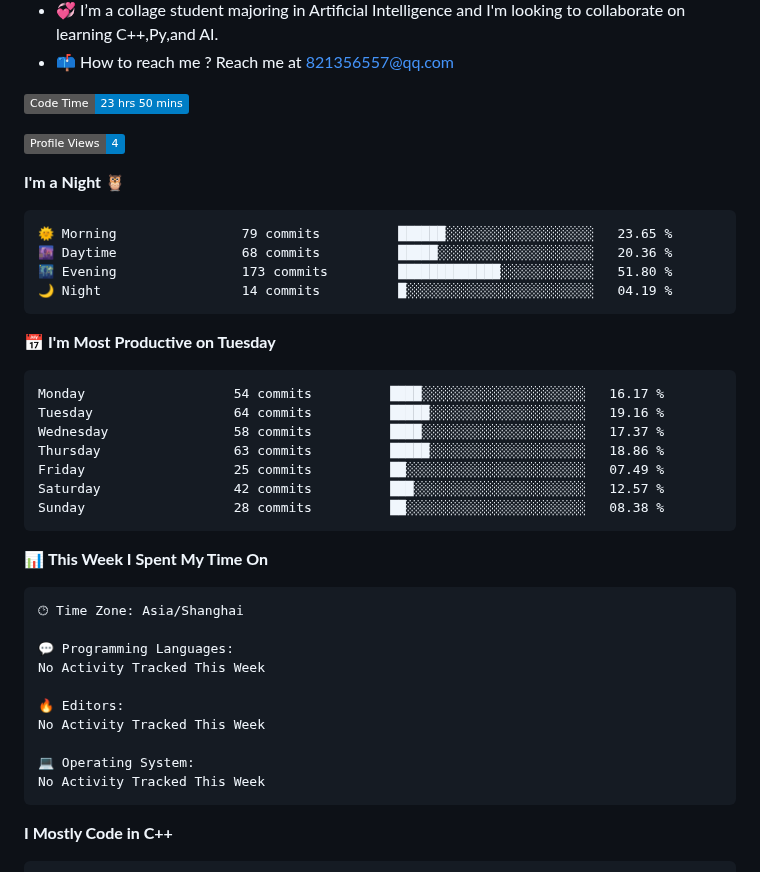
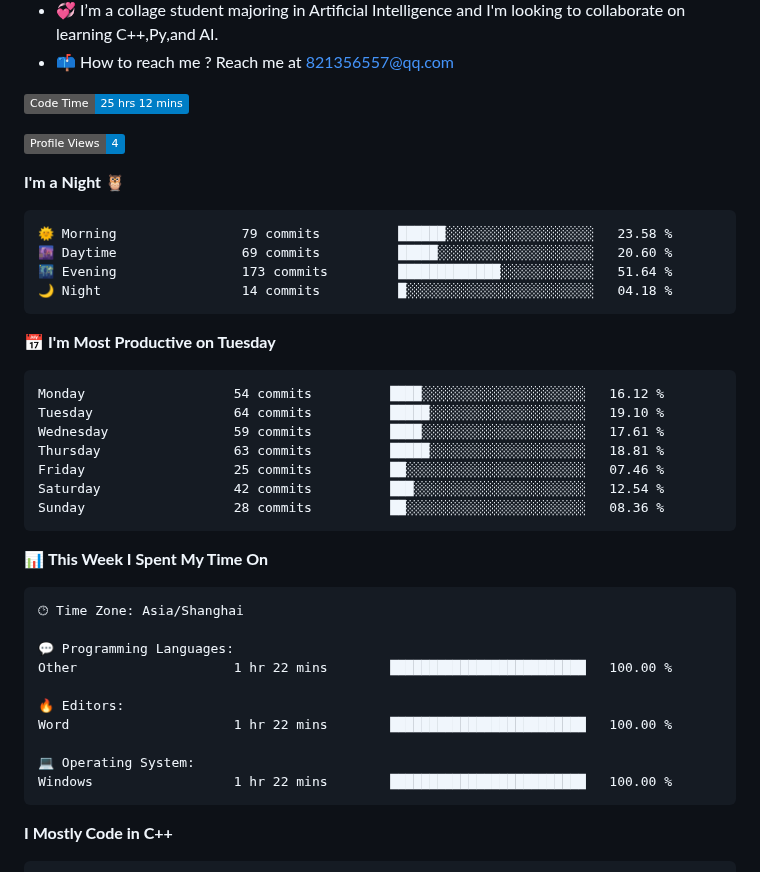
Before and after one commit to StandardL/StandardL, a Markdown page: README.md, the part around one of its changes. Rendered like a GitHub page; badges without logos.

Commit message:
Updated with Dev Metrics

````diff
--- a/README.md
+++ b/README.md
@@ -20,28 +20,28 @@
 
 <!-- Wakatime 数据统计 -->
 <!--START_SECTION:waka-->
-![Code Time](http://img.shields.io/badge/Code%20Time-23%20hrs%2050%20mins-blue)
+![Code Time](http://img.shields.io/badge/Code%20Time-25%20hrs%2012%20mins-blue)
 
 ![Profile Views](http://img.shields.io/badge/Profile%20Views-4-blue)
 
 **I'm a Night 🦉**
 
 ```text
-🌞 Morning                79 commits          ██████░░░░░░░░░░░░░░░░░░░   23.65 %
-🌆 Daytime                68 commits          █████░░░░░░░░░░░░░░░░░░░░   20.36 %
-🌃 Evening                173 commits         █████████████░░░░░░░░░░░░   51.80 %
-🌙 Night                  14 commits          █░░░░░░░░░░░░░░░░░░░░░░░░   04.19 %
+🌞 Morning                79 commits          ██████░░░░░░░░░░░░░░░░░░░   23.58 %
+🌆 Daytime                69 commits          █████░░░░░░░░░░░░░░░░░░░░   20.60 %
+🌃 Evening                173 commits         █████████████░░░░░░░░░░░░   51.64 %
+🌙 Night                  14 commits          █░░░░░░░░░░░░░░░░░░░░░░░░   04.18 %
 ```
 📅 **I'm Most Productive on Tuesday**
 
 ```text
-Monday                   54 commits          ████░░░░░░░░░░░░░░░░░░░░░   16.17 %
-Tuesday                  64 commits          █████░░░░░░░░░░░░░░░░░░░░   19.16 %
-Wednesday                58 commits          ████░░░░░░░░░░░░░░░░░░░░░   17.37 %
-Thursday                 63 commits          █████░░░░░░░░░░░░░░░░░░░░   18.86 %
-Friday                   25 commits          ██░░░░░░░░░░░░░░░░░░░░░░░   07.49 %
-Saturday                 42 commits          ███░░░░░░░░░░░░░░░░░░░░░░   12.57 %
-Sunday                   28 commits          ██░░░░░░░░░░░░░░░░░░░░░░░   08.38 %
+Monday                   54 commits          ████░░░░░░░░░░░░░░░░░░░░░   16.12 %
+Tuesday                  64 commits          █████░░░░░░░░░░░░░░░░░░░░   19.10 %
+Wednesday                59 commits          ████░░░░░░░░░░░░░░░░░░░░░   17.61 %
+Thursday                 63 commits          █████░░░░░░░░░░░░░░░░░░░░   18.81 %
+Friday                   25 commits          ██░░░░░░░░░░░░░░░░░░░░░░░   07.46 %
+Saturday                 42 commits          ███░░░░░░░░░░░░░░░░░░░░░░   12.54 %
+Sunday                   28 commits          ██░░░░░░░░░░░░░░░░░░░░░░░   08.36 %
 ```
 
 
@@ -51,13 +51,13 @@ Sunday                   28 commits          ██░░░░░░░░░
 🕑︎ Time Zone: Asia/Shanghai
 
 💬 Programming Languages:
-No Activity Tracked This Week
+Other                    1 hr 22 mins        █████████████████████████   100.00 %
 
 🔥 Editors:
-No Activity Tracked This Week
+Word                     1 hr 22 mins        █████████████████████████   100.00 %
 
 💻 Operating System:
-No Activity Tracked This Week
+Windows                  1 hr 22 mins        █████████████████████████   100.00 %
 ```
 
 **I Mostly Code in C++**
````
Also changed, not shown: other parts of README.md (+1 -1 lines), assets/bar_graph.png.
